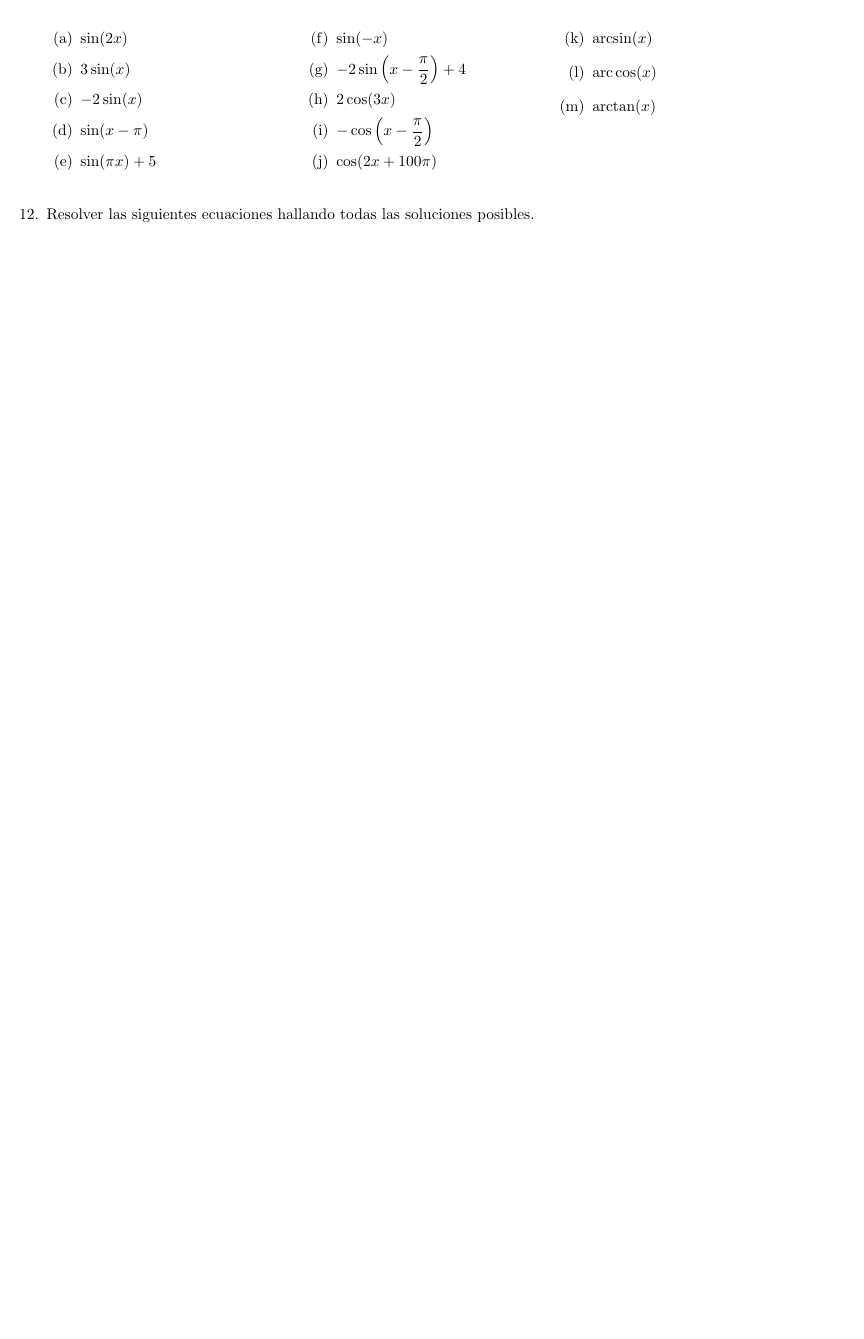
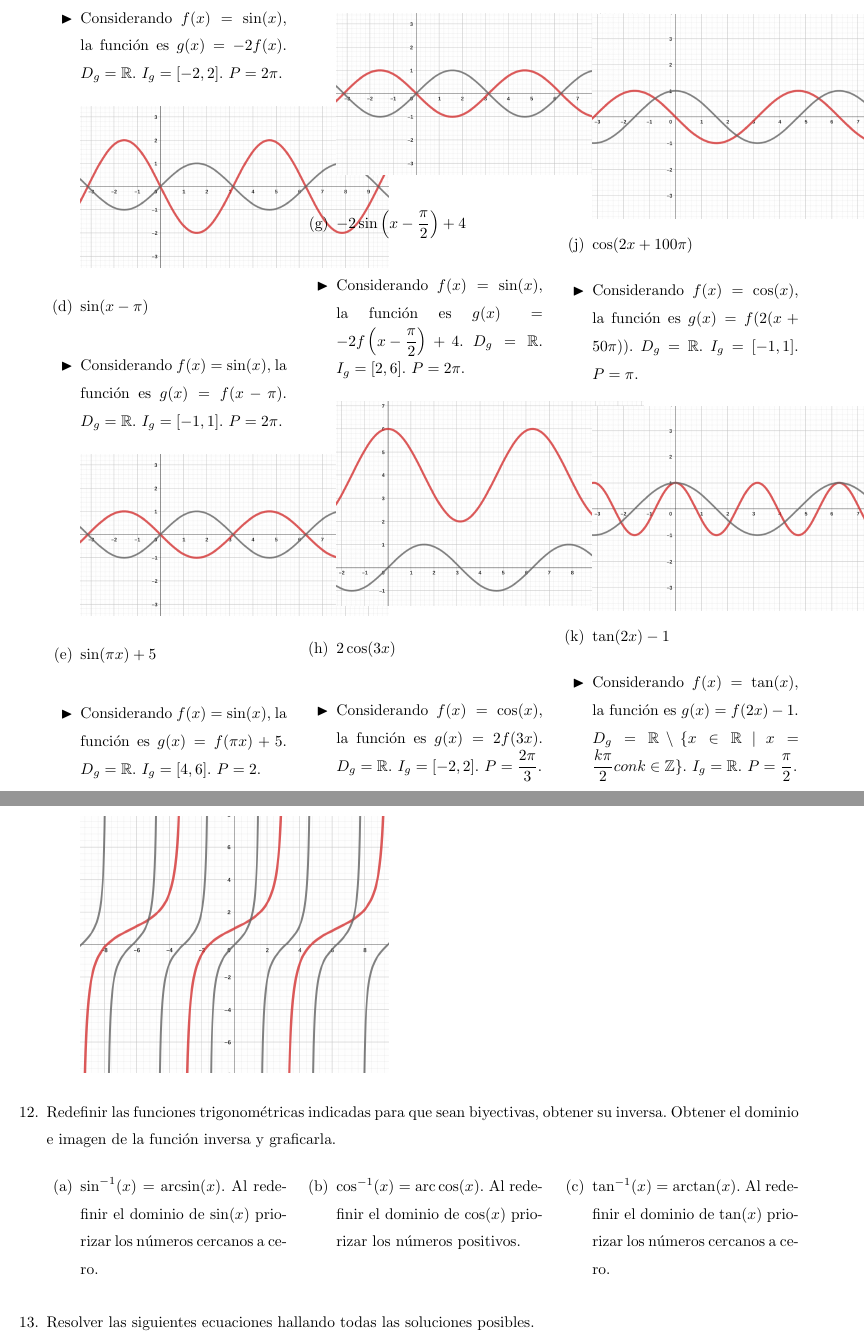
Before and after one commit to rcossio/practicaM1UNQ, a LaTeX document (practica_5/practica5.tex): part of page 5 of 7 before the commit and two parts of pages 7 and 8 of 10 after it, the two joined at a grey line, cut at the place of the change, the shorter picture padded with empty space. Compiled offline with pdfLaTeX.

Commit message:
adding plots

```diff
--- a/practica_5/practica5.tex
+++ b/practica_5/practica5.tex
@@ -164,5 +164,7 @@
 	\exercise Considerando la gráfica de $f: \R^{+}_0 \to \R ~|~ f(x)=\sqrt{x}$, graficar las siguientes funciones $f: D_{f} \to \R$, indicando el dominio más amplio posible e imagen.
 	\begin{enumcols}[2]
 		\item $\sqrt{-2x}$
+		\answer La función es $g(x)=f(-2x)$. $D_g=\left(-\infty,0\right]$. $I_g=\left[0,+\infty\right)$ \\ \img{5cm}{img/raiz1.png}
 		\item $2\sqrt{x+1}$
+		\answer La función es $g(x)=2f(x+1)$. $D_f=\left[-1,+\infty\right)$. $I_f=\left[0,+\infty\right)$ \\ \img{5cm}{img/raiz2.png}
 		\item $\sqrt{4x}+5$
@@ -173,2 +177,3 @@
 	\begin{enumcols}[3]
 		\item $\f{2}{x}$
+		\answer La función es $g(x)=2f(x)$. $D_g=\R\setminus\{0\}$. $I_g=\R\setminus\{0\}$. \\ \img{5cm}{img/homografica1.png}.
@@ -177,20 +186,37 @@
 	\end{enumcols}
 
-	\exercise Considerando la gráfica de las funciones trigonométricas básicas, graficar las siguientes funciones $f: D_{f} \to \R$, indicando el dominio más amplio posible e imagen.
+	\exercise Considerando la gráfica de las funciones trigonométricas básicas, graficar las siguientes funciones $f: D_{f} \to \R$, indicando el dominio más amplio posible, imagen y período.
 	\begin{enumcols}[3]
 		\item $\sin(2x)$
+		\answer Considerando $f(x)=\sin(x)$, la función es $g(x)=f(2x)$. $D_g=\R$. $I_g=[-1,1]$. $P=\pi$. \\ \img{7cm}{img/sin1.png}
 		\item $3\sin(x)$
+		\answer Considerando $f(x)=\sin(x)$, la función es $g(x)=3f(x)$. $D_g=\R$. $I_g=[-3,3]$. $P=2\pi$. \\ \img{7cm}{img/sin2.png}
 		\item $-2\sin(x)$
+		\answer Considerando $f(x)=\sin(x)$, la función es $g(x)=-2f(x)$. $D_g=\R$. $I_g=[-2,2]$. $P=2\pi$. \\ \img{7cm}{img/sin3.png}
 		\item $\sin(x-\pi)$
+		\answer Considerando $f(x)=\sin(x)$, la función es $g(x)=f(x-\pi)$. $D_g=\R$. $I_g=[-1,1]$. $P=2\pi$. \\ \img{7cm}{img/sin4.png}
 		\item $\sin(\pi x)+5$
+		\answer Considerando $f(x)=\sin(x)$, la función es $g(x)=f(\pi x)+5$. $D_g=\R$. $I_g=[4,6]$. $P=2$. \\ \img{7cm}{img/sin5.png}
 		\item $\sin(-x)$
+		\answer Considerando $f(x)=\sin(x)$, la función es $g(x)=f(-x)$. $D_g=\R$. $I_g=[-1,1]$. $P=2\pi$. \\ \img{7cm}{img/sin6.png}
 		\item $-2\sin\left(x-\f{\pi}{2}\right)+4$
+		\answer Considerando $f(x)=\sin(x)$, la función es $g(x)=-2f\left(x-\f{\pi}{2}\right)+4$. $D_g=\R$. $I_g=[2,6]$. $P=2\pi$. \\ \img{7cm}{img/sin7.png}
 		\item $2\cos(3x)$
+		\answer Considerando $f(x)=\cos(x)$, la función es $g(x)=2f(3x)$. $D_g=\R$. $I_g=[-2,2]$. $P=\f{2\pi}{3}$. \\ \img{7cm}{img/cos1.png}
 		\item $-\cos\left(x-\f{\pi}{2}\right)$
+		\answer Considerando $f(x)=\cos(x)$, la función es $g(x)=-f\left(x-\f{\pi}{2}\right)$. $D_g=\R$. $I_g=[-1,1]$. $P=2\pi$. \\ \img{7cm}{img/cos2.png}
 		\item $\cos(2x+100\pi)$
-		\item $\arcsin(x)$
-		\item $\arccos(x)$
-		\item $\arctan(x)$
+		\answer Considerando $f(x)=\cos(x)$, la función es $g(x)=f(2(x+50\pi))$. $D_g=\R$. $I_g=[-1,1]$. $P=\pi$. \\ \img{7cm}{img/cos3.png}
+		\item $\tan(2x)-1$
+		\answer Considerando $f(x)=\tan(x)$, la función es $g(x)=f(2x)-1$. $D_g=\R\setminus\{x\in\R ~|~ x=\f{k\pi}{2} con k\in\Z\}$. $I_g=\R$. $P=\f{\pi}{2}$. \\ \img{7cm}{img/tan1.png}
+
+	\end{enumcols}
+
+	\exercise Redefinir las funciones trigonométricas indicadas para que sean biyectivas, obtener su inversa. Obtener el dominio e imagen de la función inversa y graficarla.
+	\begin{enumcols}[3]
+		\item $\sin^{-1}(x)=\arcsin(x)$. Al redefinir el dominio de $\sin(x)$ priorizar los números cercanos a cero.
+		\item $\cos^{-1}(x)=\arccos(x)$. Al redefinir el dominio de $\cos(x)$ priorizar los números positivos.
+		\item $\tan^{-1}(x)=\arctan(x)$. Al redefinir el dominio de $\tan(x)$ priorizar los números cercanos a cero.
 	\end{enumcols}
 
 	\exercise Resolver las siguientes ecuaciones hallando todas las soluciones posibles.
```
Also changed, not shown: practica_5/img/cos1.png (added), practica_5/img/cos2.png (added), practica_5/img/cos3.png (added), practica_5/img/homografica1.png (added), practica_5/img/homografica2.png (added), practica_5/img/homografica3.png (added), practica_5/img/homografica4.png (added), practica_5/img/raiz1.png (added), practica_5/img/raiz2.png (added), practica_5/img/raiz3.png (added), practica_5/img/raiz4.png (added), practica_5/img/sin1.png (added), practica_5/img/sin2.png (added), practica_5/img/sin3.png (added), 7 more files.
